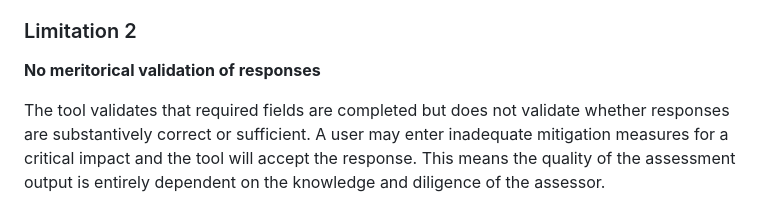
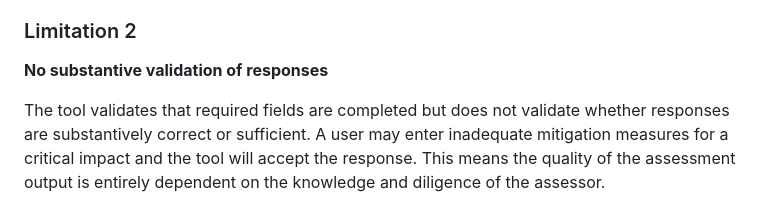
Before and after one commit to dorota-wasiak/dorota-wasiak.github.io, a Markdown page: aisia-tool/docs/01-business-case.md, the part around one of its changes. Rendered like a GitHub page.

```diff
--- a/aisia-tool/docs/01-business-case.md
+++ b/aisia-tool/docs/01-business-case.md
@@ -402,7 +402,7 @@ Assessment progress is saved in browser local storage. This data can be lost if
 
 ### Limitation 2
 
-**No meritorical validation of responses**
+**No substantive validation of responses**
 
 The tool validates that required fields are completed but does not validate whether responses are substantively correct or sufficient. A user may enter inadequate mitigation measures for a critical impact and the tool will accept the response. This means the quality of the assessment output is entirely dependent on the knowledge and diligence of the assessor.
 
```
Also changed, not shown: other parts of aisia-tool/docs/01-business-case.md (+6 -6 lines).
